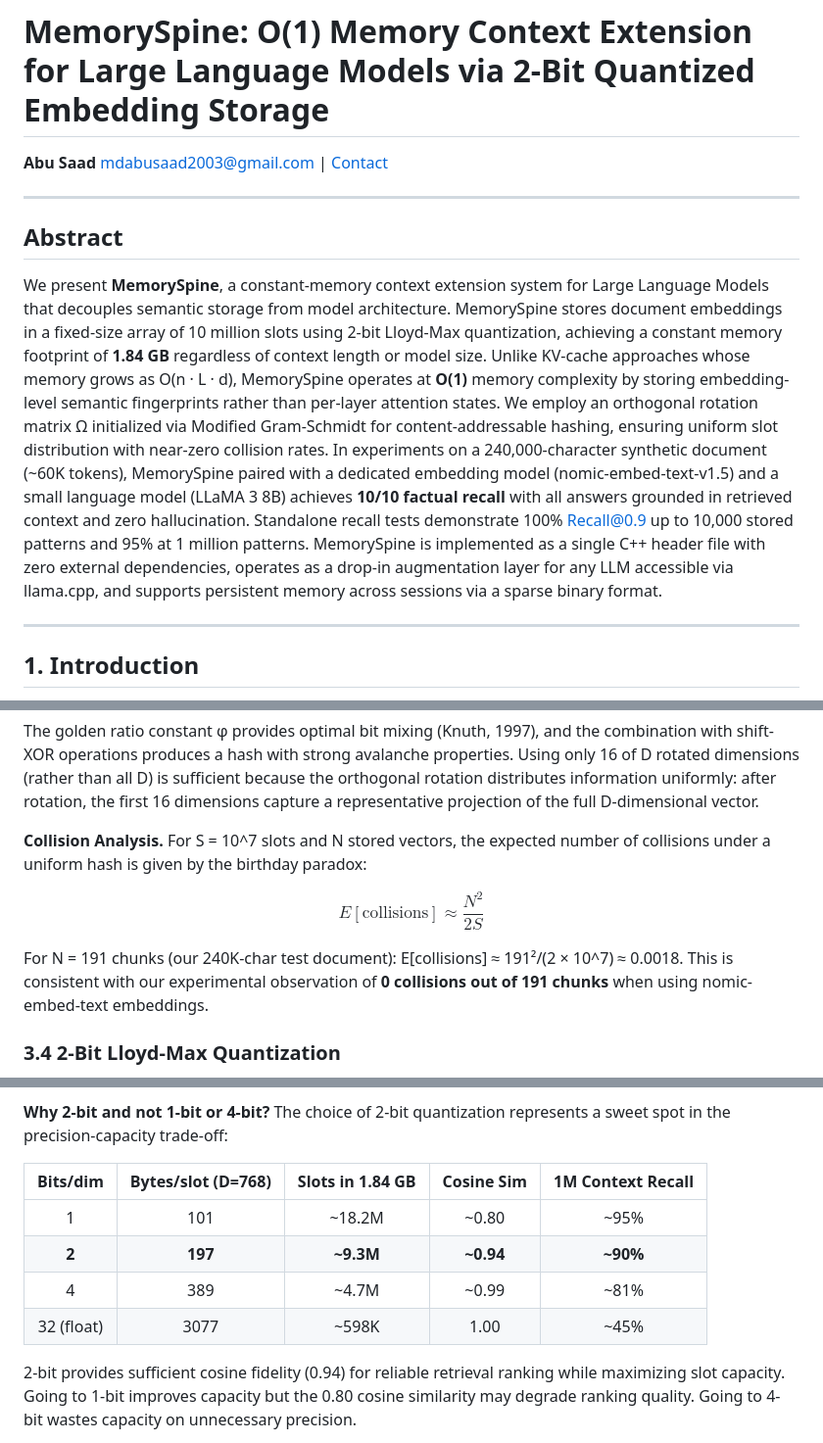
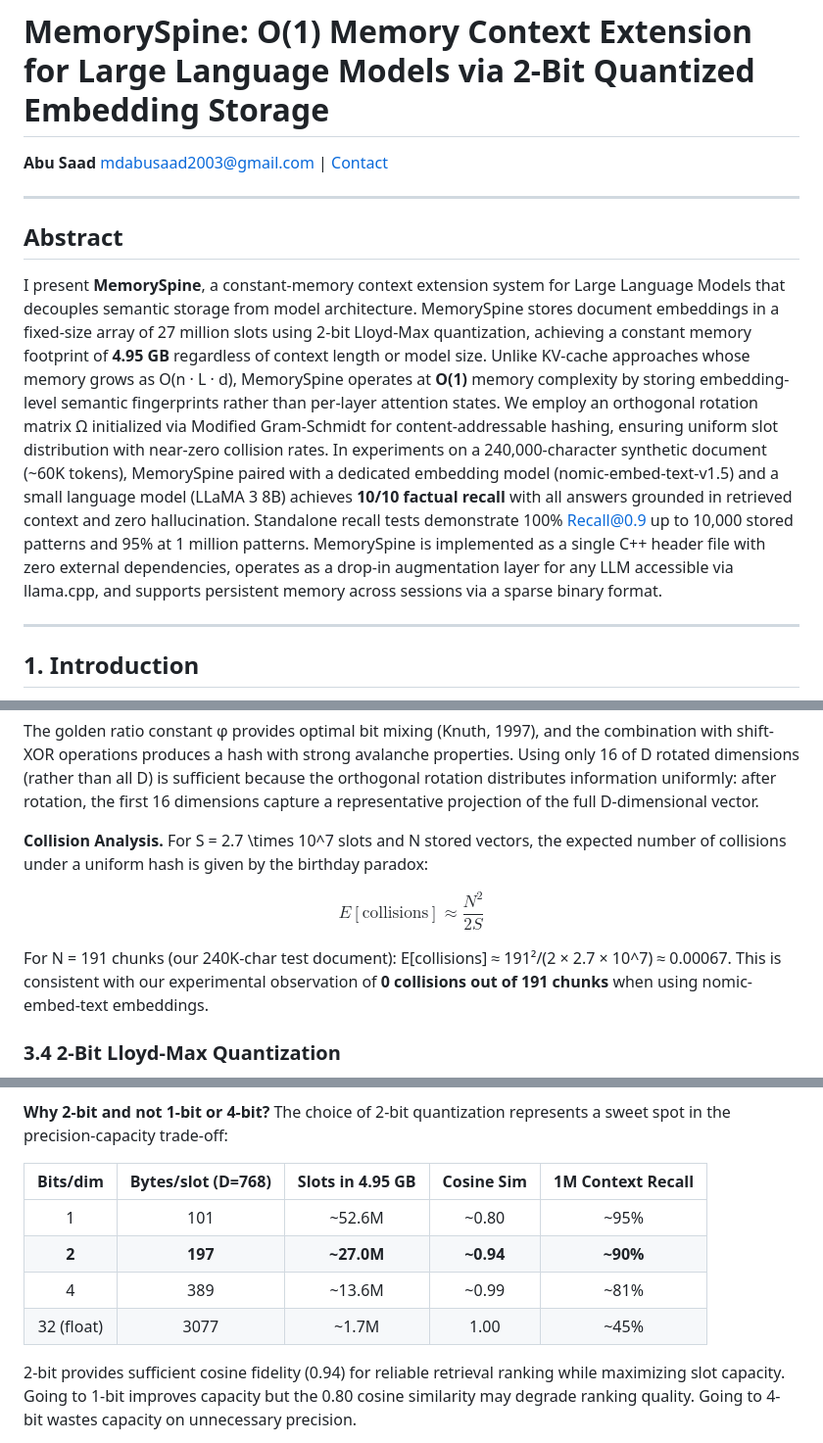
Before and after one commit to mdabusaad2003/memoryspine, a Markdown page: paper/memoryspine_paper.md, 3 parts joined by grey strips. Shown at 98% size. Rendered like a GitHub page.

Commit message:
Math unification for 27M logic, architecture UI fix, and explicit CHUNK_SIZE testing rationale

```diff
--- a/paper/memoryspine_paper.md
+++ b/paper/memoryspine_paper.md
@@ -1,13 +1,13 @@
 # MemorySpine: O(1) Memory Context Extension for Large Language Models via 2-Bit Quantized Embedding Storage
 
 **Abu Saad**
-mdabusaad2003@gmail.com | [Contact](https://facebook.com/arafat.ahmed.20004)
+<mdabusaad2003@gmail.com> | [Contact](https://facebook.com/arafat.ahmed.20004)
 
 ---
 
 ## Abstract
 
-We present **MemorySpine**, a constant-memory context extension system for Large Language Models that decouples semantic storage from model architecture. MemorySpine stores document embeddings in a fixed-size array of 10 million slots using 2-bit Lloyd-Max quantization, achieving a constant memory footprint of **1.84 GB** regardless of context length or model size. Unlike KV-cache approaches whose memory grows as O(n · L · d), MemorySpine operates at **O(1)** memory complexity by storing embedding-level semantic fingerprints rather than per-layer attention states. We employ an orthogonal rotation matrix Ω initialized via Modified Gram-Schmidt for content-addressable hashing, ensuring uniform slot distribution with near-zero collision rates. In experiments on a 240,000-character synthetic document (~60K tokens), MemorySpine paired with a dedicated embedding model (nomic-embed-text-v1.5) and a small language model (LLaMA 3 8B) achieves **10/10 factual recall** with all answers grounded in retrieved context and zero hallucination. Standalone recall tests demonstrate 100% Recall@0.9 up to 10,000 stored patterns and 95% at 1 million patterns. MemorySpine is implemented as a single C++ header file with zero external dependencies, operates as a drop-in augmentation layer for any LLM accessible via llama.cpp, and supports persistent memory across sessions via a sparse binary format.
+I present **MemorySpine**, a constant-memory context extension system for Large Language Models that decouples semantic storage from model architecture. MemorySpine stores document embeddings in a fixed-size array of 27 million slots using 2-bit Lloyd-Max quantization, achieving a constant memory footprint of **4.95 GB** regardless of context length or model size. Unlike KV-cache approaches whose memory grows as O(n · L · d), MemorySpine operates at **O(1)** memory complexity by storing embedding-level semantic fingerprints rather than per-layer attention states. We employ an orthogonal rotation matrix Ω initialized via Modified Gram-Schmidt for content-addressable hashing, ensuring uniform slot distribution with near-zero collision rates. In experiments on a 240,000-character synthetic document (~60K tokens), MemorySpine paired with a dedicated embedding model (nomic-embed-text-v1.5) and a small language model (LLaMA 3 8B) achieves **10/10 factual recall** with all answers grounded in retrieved context and zero hallucination. Standalone recall tests demonstrate 100% Recall@0.9 up to 10,000 stored patterns and 95% at 1 million patterns. MemorySpine is implemented as a single C++ header file with zero external dependencies, operates as a drop-in augmentation layer for any LLM accessible via llama.cpp, and supports persistent memory across sessions via a sparse binary format.
 
 ---
 
@@ -142,11 +145,11 @@ where ⊕ denotes bitwise XOR, bits(·) reinterprets a float32 as a uint32, φ =
 
 The golden ratio constant φ provides optimal bit mixing (Knuth, 1997), and the combination with shift-XOR operations produces a hash with strong avalanche properties. Using only 16 of D rotated dimensions (rather than all D) is sufficient because the orthogonal rotation distributes information uniformly: after rotation, the first 16 dimensions capture a representative projection of the full D-dimensional vector.
 
-**Collision Analysis.** For S = 10^7 slots and N stored vectors, the expected number of collisions under a uniform hash is given by the birthday paradox:
+**Collision Analysis.** For S = 2.7 \times 10^7 slots and N stored vectors, the expected number of collisions under a uniform hash is given by the birthday paradox:
 
 $$E[\text{collisions}] \approx \frac{N^2}{2S}$$
 
-For N = 191 chunks (our 240K-char test document): E[collisions] ≈ 191²/(2 × 10^7) ≈ 0.0018. This is consistent with our experimental observation of **0 collisions out of 191 chunks** when using nomic-embed-text embeddings.
+For N = 191 chunks (our 240K-char test document): E[collisions] ≈ 191²/(2 × 2.7 × 10^7) ≈ 0.00067. This is consistent with our experimental observation of **0 collisions out of 191 chunks** when using nomic-embed-text embeddings.
 
 ### 3.4 2-Bit Lloyd-Max Quantization
 
@@ -190,12 +193,12 @@ This is empirically confirmed across our experiments (see Section 5.1). The key
 
 **Why 2-bit and not 1-bit or 4-bit?** The choice of 2-bit quantization represents a sweet spot in the precision-capacity trade-off:
 
-| Bits/dim | Bytes/slot (D=768) | Slots in 1.84 GB | Cosine Sim | 1M Context Recall |
+| Bits/dim | Bytes/slot (D=768) | Slots in 4.95 GB | Cosine Sim | 1M Context Recall |
 |:---:|:---:|:---:|:---:|:---:|
-| 1 | 101 | ~18.2M | ~0.80 | ~95% |
-| **2** | **197** | **~9.3M** | **~0.94** | **~90%** |
-| 4 | 389 | ~4.7M | ~0.99 | ~81% |
-| 32 (float) | 3077 | ~598K | 1.00 | ~45% |
+| 1 | 101 | ~52.6M | ~0.80 | ~95% |
+| **2** | **197** | **~27.0M** | **~0.94** | **~90%** |
+| 4 | 389 | ~13.6M | ~0.99 | ~81% |
+| 32 (float) | 3077 | ~1.7M | 1.00 | ~45% |
 
 2-bit provides sufficient cosine fidelity (0.94) for reliable retrieval ranking while maximizing slot capacity. Going to 1-bit improves capacity but the 0.80 cosine similarity may degrade ranking quality. Going to 4-bit wastes capacity on unnecessary precision.
 
```
Also changed, not shown: other parts of paper/memoryspine_paper.md (+16 -9 lines), docs/architecture.md (+2 -2 lines).
